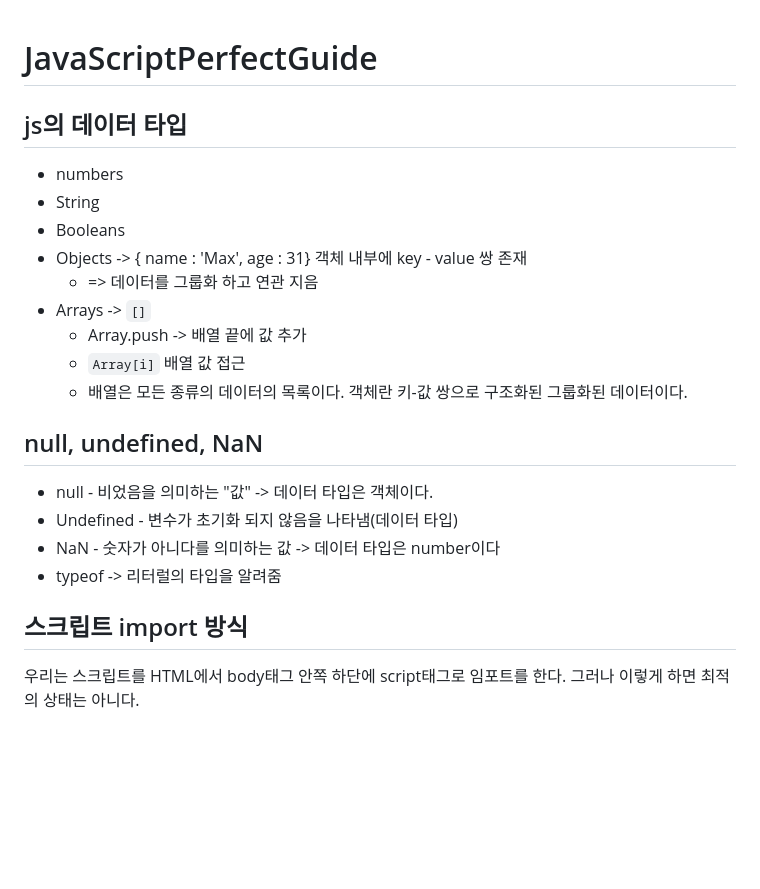
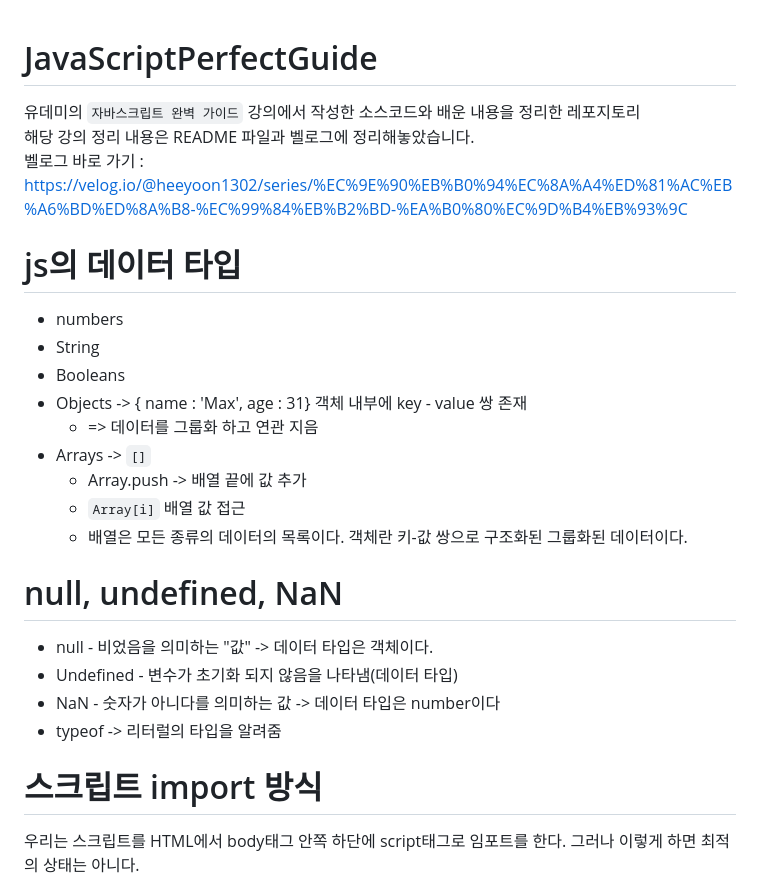
Before and after one commit to heeyoonjik/JavaScript_Perfect_Guide, a Markdown page: README.md, the part around the change. GitHub-like rendering; blank space fills up the shorter version.

```diff
--- a/README.md
+++ b/README.md
@@ -1,6 +1,9 @@
 # JavaScriptPerfectGuide
+유데미의 `자바스크립트 완벽 가이드` 강의에서 작성한 소스코드와 배운 내용을 정리한 레포지토리 <br/>
+해당 강의 정리 내용은 README 파일과 벨로그에 정리해놓았습니다. <br/>
+벨로그 바로 가기 : https://velog.io/@heeyoon1302/series/%EC%9E%90%EB%B0%94%EC%8A%A4%ED%81%AC%EB%A6%BD%ED%8A%B8-%EC%99%84%EB%B2%BD-%EA%B0%80%EC%9D%B4%EB%93%9C
 
-## js의 데이터 타입
+# js의 데이터 타입
 - numbers
 - String
 - Booleans
@@ -12,14 +15,14 @@
   - 배열은 모든 종류의 데이터의 목록이다.
 객체란 키-값 쌍으로 구조화된 그룹화된 데이터이다.
 
-## null, undefined, NaN
+# null, undefined, NaN
 - null - 비었음을 의미하는 "값" -> 데이터 타입은 객체이다.
 - Undefined - 변수가 초기화 되지 않음을 나타냄(데이터 타입)
 - NaN - 숫자가 아니다를 의미하는 값 -> 데이터 타입은 number이다
 - typeof -> 리터럴의 타입을 알려줌
 
 
-## 스크립트 import 방식
+# 스크립트 import 방식
 우리는 스크립트를 HTML에서 body태그 안쪽 하단에 script태그로 임포트를 한다. 그러나 이렇게 하면 최적의 상태는 아니다.
 
 크롬의 개발자 독 - 퍼포먼스 탭 =>  페이지를 로드할 때 브라우저의 동작을 자세히 알 수 있음, 스크립트가 어떻게 로드-분석-실행 되는지 알 수 있음
```
